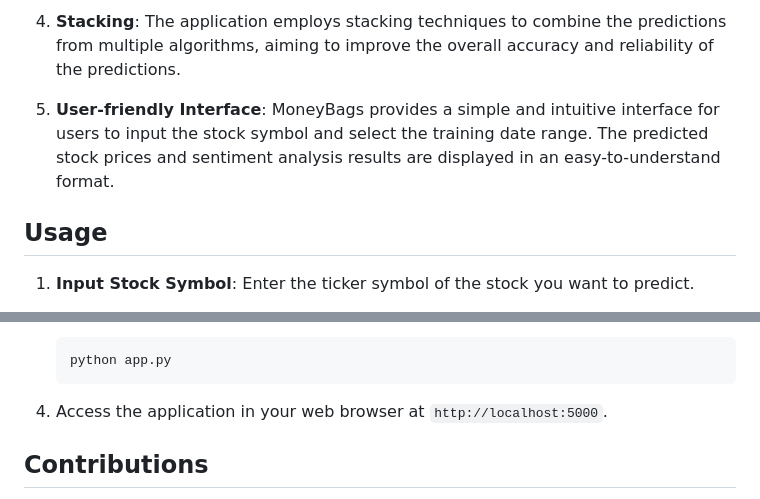
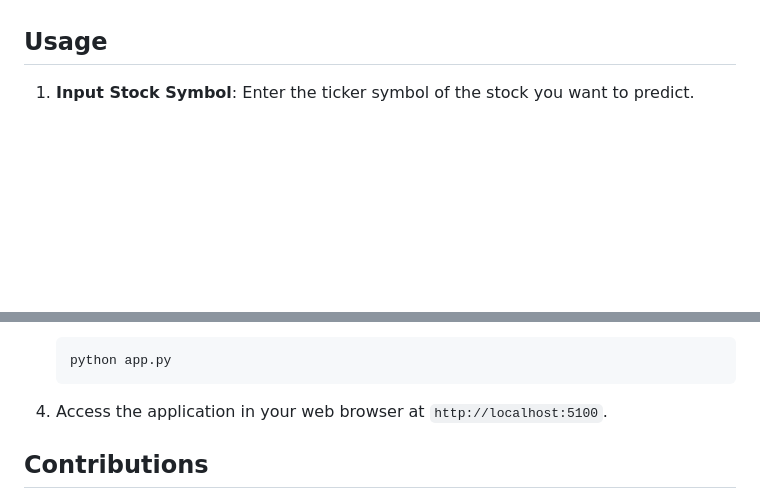
Before and after one commit to Deep4GB/MoneyBags, a Markdown page: README.md, 2 parts joined by grey strips. Drawn GitHub-style; blank space fills up the shorter version.

````diff
--- a/README.md
+++ b/README.md
@@ -23,7 +55,4 @@ MoneyBags is a stock market prediction application developed using Python and Fl
 
-4. **Stacking**: The application employs stacking techniques to combine the predictions from multiple algorithms, aiming to improve the overall accuracy and reliability of the predictions.
-
-5. **User-friendly Interface**: MoneyBags provides a simple and intuitive interface for users to input the stock symbol and select the training date range. The predicted stock prices and sentiment analysis results are displayed in an easy-to-understand format.
 
 ## Usage
 
@@ -52,7 +81,7 @@ MoneyBags is a stock market prediction application developed using Python and Fl
    python app.py
    ```
 
-4. Access the application in your web browser at `http://localhost:5000`.
+4. Access the application in your web browser at `http://localhost:5100`.
 
 ## Contributions
 
````
Also changed, not shown: other parts of README.md (+35 -3 lines).
